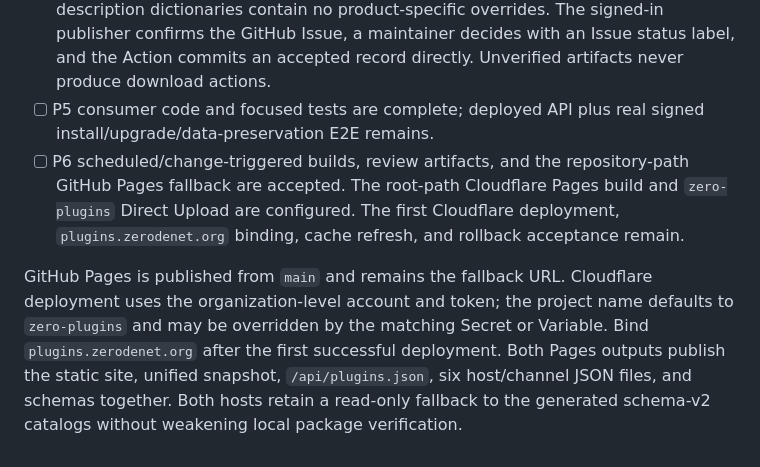
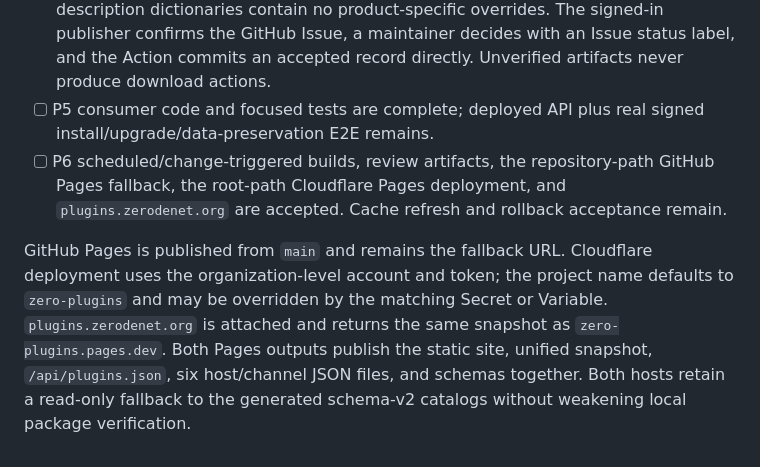
Before and after one commit to zerodenet/plugins, a Markdown page: docs/marketplace-implementation-status.md, the part around the change. GitHub-like rendering.

```diff
--- a/docs/marketplace-implementation-status.md
+++ b/docs/marketplace-implementation-status.md
@@ -18,6 +18,6 @@ Minted Directory Astro is pinned at `f71c8ae3fcff741285107415701fb6d1390f55b6` u
 - [x] P3 bounded snapshot build, the latest 20 stable/prerelease publisher updates, separation of publisher activity from validated installable releases, last-known-good recovery, withdrawal precedence, six host/channel static API files, build verification, and client-side filtering tests.
 - [x] P4 Astro discovery, verbatim submitted publisher records and links, release history, exact surface/capability keys with host-standard descriptions, a reserved ratings/reviews position, first-admission and record-update entry points, and links to the canonical public documentation, plus desktop and 390×844 mobile inspection. Installation, publishing, security, and API guidance lives only at `docs.zerodenet.org/marketplace/`; the marketplace repository does not keep a second public copy. Product fields are not translated, rewritten, or inferred; protocol-description dictionaries contain no product-specific overrides. The signed-in publisher confirms the GitHub Issue, a maintainer decides with an Issue status label, and the Action commits an accepted record directly. Unverified artifacts never produce download actions.
 - [ ] P5 consumer code and focused tests are complete; deployed API plus real signed install/upgrade/data-preservation E2E remains.
-- [ ] P6 scheduled/change-triggered builds, review artifacts, and the repository-path GitHub Pages fallback are accepted. The root-path Cloudflare Pages build and `zero-plugins` Direct Upload are configured. The first Cloudflare deployment, `plugins.zerodenet.org` binding, cache refresh, and rollback acceptance remain.
+- [ ] P6 scheduled/change-triggered builds, review artifacts, the repository-path GitHub Pages fallback, the root-path Cloudflare Pages deployment, and `plugins.zerodenet.org` are accepted. Cache refresh and rollback acceptance remain.
 
-GitHub Pages is published from `main` and remains the fallback URL. Cloudflare deployment uses the organization-level account and token; the project name defaults to `zero-plugins` and may be overridden by the matching Secret or Variable. Bind `plugins.zerodenet.org` after the first successful deployment. Both Pages outputs publish the static site, unified snapshot, `/api/plugins.json`, six host/channel JSON files, and schemas together. Both hosts retain a read-only fallback to the generated schema-v2 catalogs without weakening local package verification.
+GitHub Pages is published from `main` and remains the fallback URL. Cloudflare deployment uses the organization-level account and token; the project name defaults to `zero-plugins` and may be overridden by the matching Secret or Variable. `plugins.zerodenet.org` is attached and returns the same snapshot as `zero-plugins.pages.dev`. Both Pages outputs publish the static site, unified snapshot, `/api/plugins.json`, six host/channel JSON files, and schemas together. Both hosts retain a read-only fallback to the generated schema-v2 catalogs without weakening local package verification.
```
Also changed, not shown: docs/marketplace-implementation-status.zh-CN.md (+2 -2 lines).
